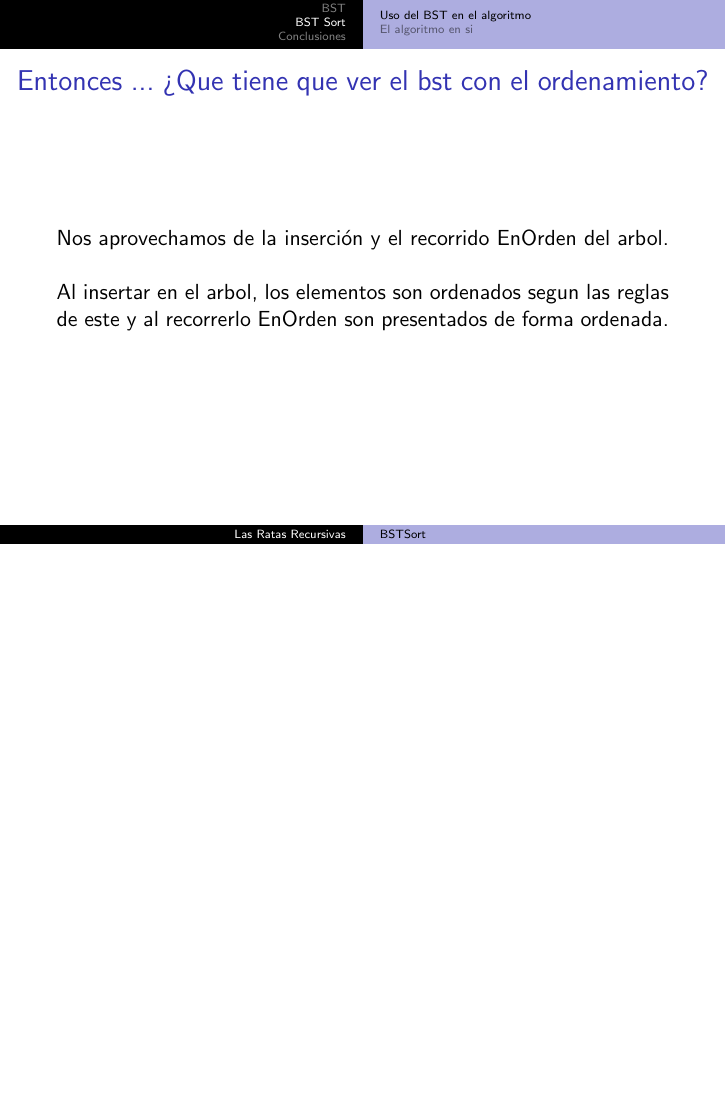
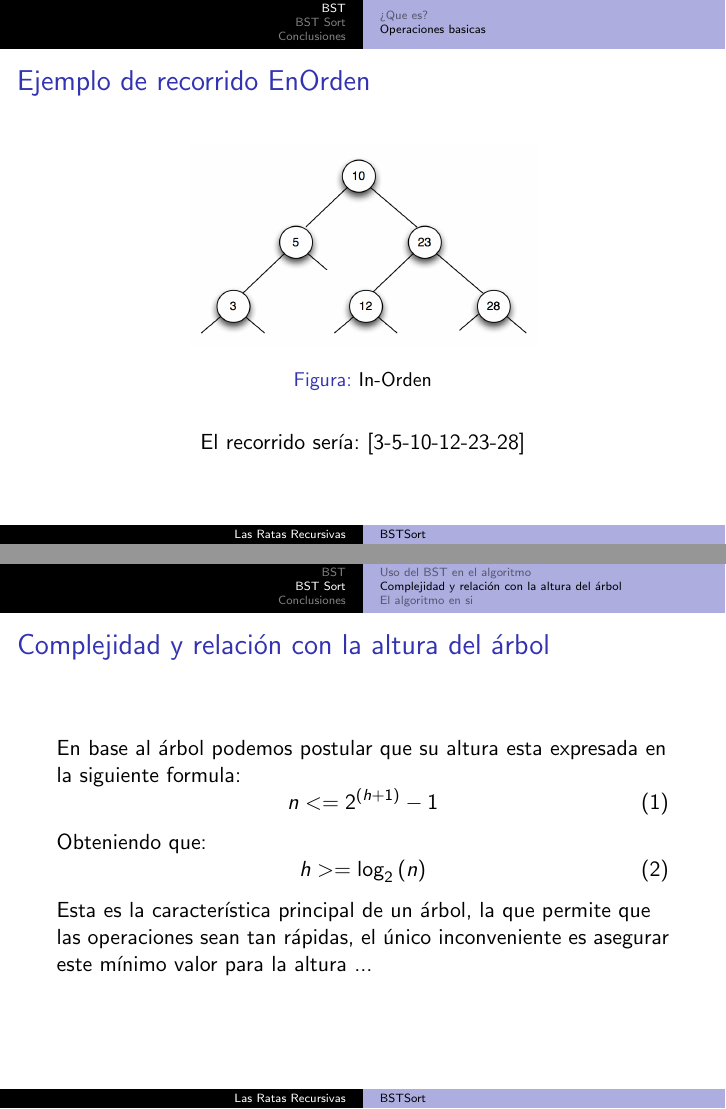
Before and after one commit to RatasRecursivas/bstsort, LaTeX slides (presentacion/BSTSort_Beamer.AA2013.tex): page 8 of 10 before the commit and pages 19 and 21 of 24 after it, the two joined at a grey line, the shorter picture padded with empty space. Compiled offline with pdfLaTeX.

Commit message:
Cambios a la presentacion, focus en complejidad

```diff
--- a/presentacion/BSTSort_Beamer.AA2013.tex
+++ b/presentacion/BSTSort_Beamer.AA2013.tex
@@ -78,10 +78,12 @@
 
 \usepackage{graphicx} % Allows including images
 \usepackage{booktabs} % Allows the use of \toprule, \midrule and \bottomrule in tables
+\usepackage{hyperref}
 
 \usepackage[utf8]{inputenc}
 \usepackage[spanish]{babel}
 \usepackage{listings}
+
 
 
 %----------------------------------------------------------------------------------------
@@ -95,11 +97,13 @@
 {
 Universidad Tecnológica Metropolitana \\ % Your institution for the title page
 \medskip
-\textit{https://github.com/RatasRecursivas} % Your email address
+\url{https://github.com/RatasRecursivas} % Your site
 }
 \date{\today} % Date, can be changed to a custom date
 
 \begin{document}
+
+\setbeamercovered{transparent}
 
 \begin{frame}
 	\titlepage % Print the title page as the first slide
@@ -123,8 +127,8 @@ Universidad Tecnológica Metropolitana \\ % Your institution for the title page
 		\begin{frame}
 			\frametitle{¿Que es?}
 				Introducimos a nuestro querido amigo el BST (\textbf{B}inary \textbf{S}earch \textbf{T}ree):\\
-\textbf{Preambulo}: Descripción de un nodo: Consiste en un registro de información, generalmente consta de dos o tres partes:
-\begin{itemize}
+			\textbf{Preambulo}: ¿Que es un nodo?: Consiste en un registro de información, generalmente consta de dos o tres partes:
+			\begin{itemize}[<+->]
 				\item Una llave, en base a esta ordenaremos.
 				\item La información como tal.
 				\item Vínculos a otros nodos.
@@ -185,16 +187,31 @@ Las principales operaciones de un BST son:
   				\caption{Worst case evah!}
   				\label{fig:lls}
 			\end{figure}
+
 			\begin{center}
 				\textbf{Para insertar -1 tendriamos que pasar por cada nodo!}
 			\end{center}
 		\end{frame}
 
+		\begin{frame}
+			\frametitle{Ejemplo de recorrido EnOrden}
+			\begin{figure}
+  				\centering
+    			\includegraphics[scale=0.5]{inorden.png}
+  				\caption{In-Orden}
+  				\label{fig:inorden}
+			\end{figure}
+
+			\begin{center}
+				El recorrido sería: [3-5-10-12-23-28]
+			\end{center}
+		\end{frame}
 %------------------------------------------------
 \section{BST Sort}
 %------------------------------------------------
 
 	\subsection{Uso del BST en el algoritmo}
+
 		\begin{frame}
 			\frametitle{Entonces ... ¿Que tiene que ver el bst con el ordenamiento?}
 			Nos aprovechamos de la inserción y el recorrido EnOrden del arbol.
@@ -204,6 +221,22 @@ Al insertar en el arbol, los elementos son ordenados segun las reglas de este y
 		\end{frame}
 
 %------------------------------------------------
+
+	\subsection{Complejidad y relación con la altura del árbol}
+
+		\begin{frame}
+			\frametitle{Complejidad y relación con la altura del árbol}
+			En base al árbol podemos postular que su altura esta expresada en la siguiente formula:
+				\begin{equation}
+					n < = 2^{(h + 1)} - 1
+				\end{equation}
+				Obteniendo que:
+				\begin{equation}
+					h >= \log_2{(n)}
+				\end{equation}
+
+			Esta es la característica principal de un árbol, la que permite que las operaciones sean tan rápidas, el único inconveniente es asegurar este mínimo valor para la altura ...
+		\end{frame}
 
 		\subsection{El algoritmo en si}
 
```
Also changed, not shown: presentacion/inorden.png (added), presentacion/BSTSort_Beamer.AA2013.tex (16 more changed lines). Lines whose indentation alone changed are shown as unchanged.
